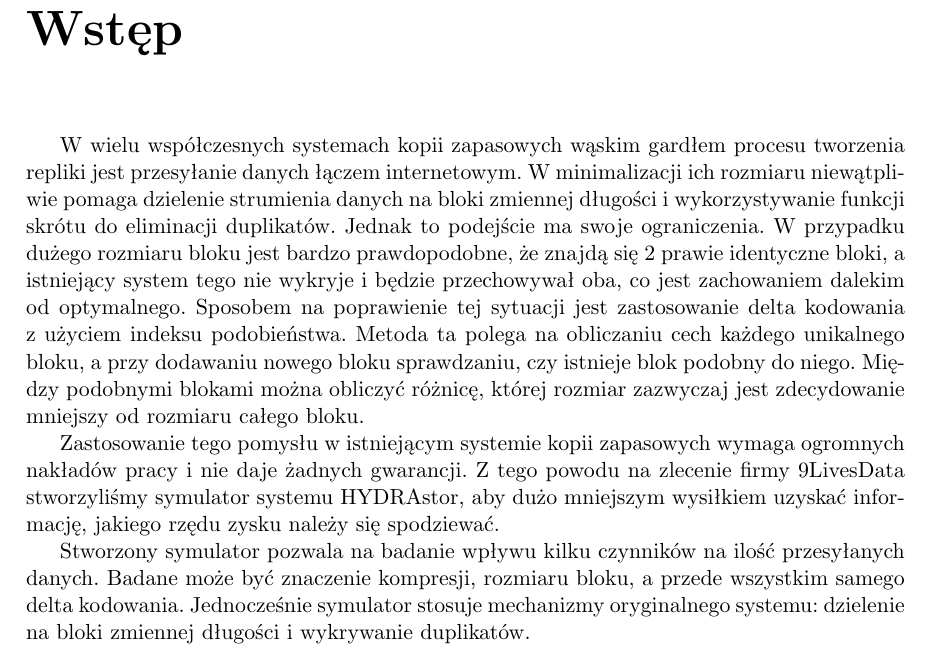
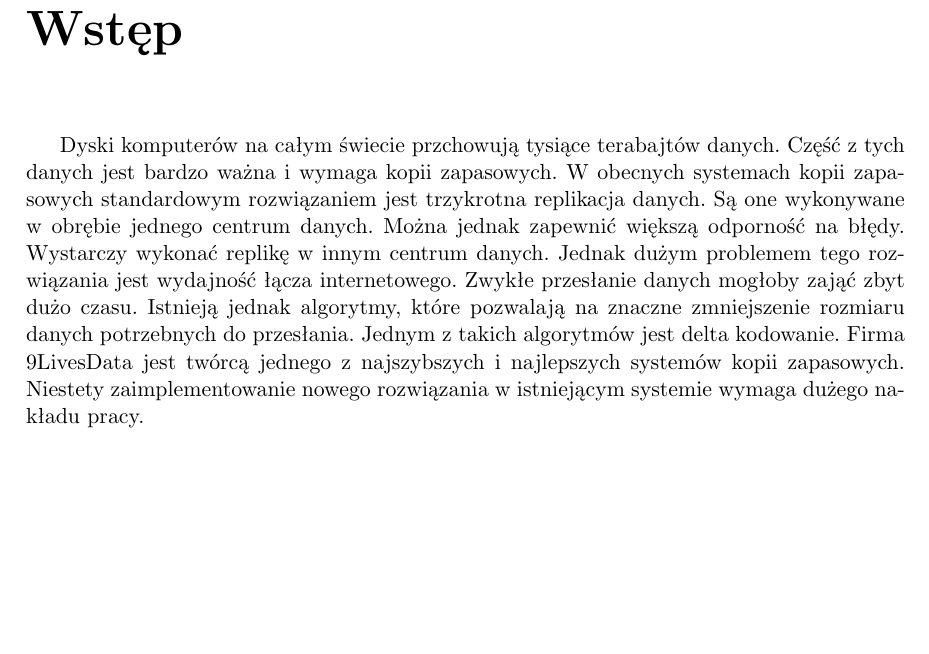
Before and after one commit to zpp-2014-15/deltacompression, a LaTeX thesis (thesis/thesis.tex): part of page 7 of 39, cut so that both start at the same text, the shorter picture padded with empty space. Compiled offline with pdfLaTeX; the source files are stored in an older character set and shown here as Unicode.

Commit message:
Started writing introduction

```diff
--- a/thesis/thesis.tex
+++ b/thesis/thesis.tex
@@ -100,18 +100,20 @@
 
 \chapter*{Wstęp}
 \addcontentsline{toc}{chapter}{Wstęp}
-W wielu współczesnych systemach kopii zapasowych wąskim gardłem procesu tworzenia repliki jest przesyłanie danych łączem internetowym.
-W minimalizacji ich rozmiaru niewątpliwie pomaga dzielenie strumienia danych na bloki zmiennej długości i wykorzystywanie funkcji skrótu do eliminacji duplikatów. Jednak to podejście ma swoje ograniczenia.
-W przypadku dużego rozmiaru bloku jest bardzo prawdopodobne, że znajdą się 2 prawie identyczne bloki, a istniejący system tego nie wykryje i będzie przechowywał oba, co jest zachowaniem dalekim od optymalnego.
-Sposobem na poprawienie tej sytuacji jest zastosowanie delta kodowania z użyciem indeksu podobieństwa.
-Metoda ta polega na obliczaniu cech każdego unikalnego bloku, a przy dodawaniu nowego bloku sprawdzaniu, czy istnieje blok podobny do niego.
-Między podobnymi blokami można obliczyć różnicę, której rozmiar zazwyczaj jest zdecydowanie mniejszy od rozmiaru całego bloku.
+Dyski komputerów na całym świecie przchowują tysiące terabajtów danych.
+Część z tych danych jest bardzo ważna i wymaga kopii zapasowych.
+W obecnych systemach kopii zapasowych standardowym rozwiązaniem jest trzykrotna replikacja danych.
+Są one wykonywane w obrębie jednego centrum danych.
+Można jednak zapewnić większą odporność na błędy.
+Wystarczy wykonać replikę w innym centrum danych.
+Jednak dużym problemem tego rozwiązania jest wydajność łącza internetowego.
+Zwykłe przesłanie danych mogłoby zająć zbyt dużo czasu.
+Istnieją jednak algorytmy, które pozwalają na znaczne zmniejszenie rozmiaru danych potrzebnych do przesłania.
+Jednym z takich algorytmów jest delta kodowanie.
+Firma 9LivesData jest twórcą jednego z najszybszych i najlepszych systemów kopii zapasowych.
+Niestety zaimplementowanie nowego rozwiązania w istniejącym systemie wymaga dużego nakładu pracy.
 
-Zastosowanie tego pomysłu w istniejącym systemie kopii zapasowych wymaga ogromnych nakładów pracy i nie daje żadnych gwarancji.
-Z tego powodu na zlecenie firmy 9LivesData stworzyliśmy symulator systemu HYDRAstor, aby dużo mniejszym wysiłkiem uzyskać informację, jakiego rzędu zysku należy się spodziewać.
-
-Stworzony symulator pozwala na badanie wpływu kilku czynników na ilość przesyłanych danych.
-Badane może być znaczenie kompresji, rozmiaru bloku, a przede wszystkim samego delta kodowania. Jednocześnie symulator stosuje mechanizmy oryginalnego systemu: dzielenie na bloki zmiennej długości i wykrywanie duplikatów.
+% pamiętamy [*] W wielu współczesnych systemach kopii zapasowych wąskim gardłem procesu tworzenia repliki jest przesyłanie danych łączem internetowym.
 
 \chapter{System HYDRAstor}
 HYDRAstor to nowoczesny, rozproszony, skalowalny system kopii zapasowych używający dysku.
```
